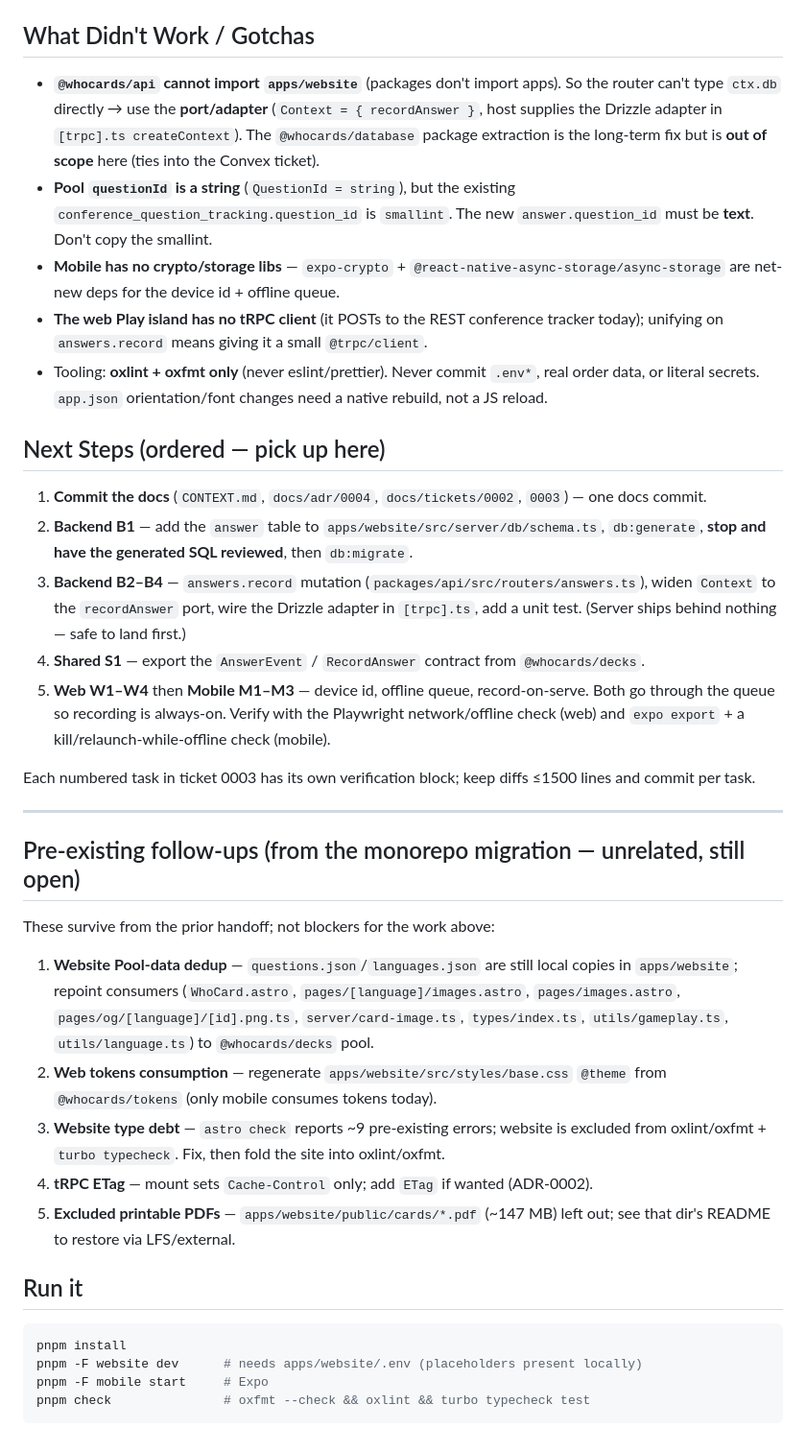
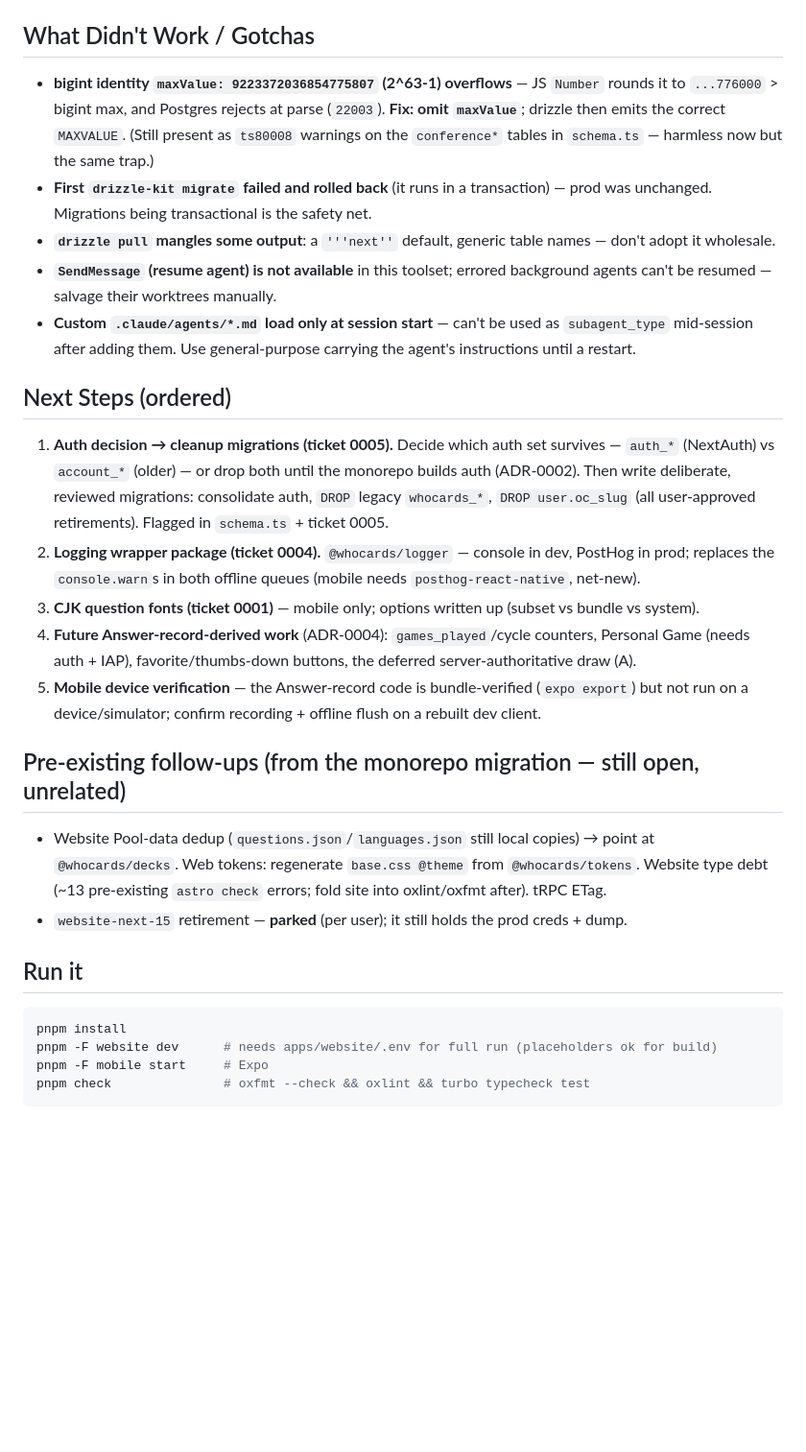
Before and after one commit to whocards/whocards-platform, a Markdown page: HANDOFF.md, the part around one of its changes. Shown at 96% size. Drawn GitHub-style; blank space fills up the shorter version.

Commit message:
docs: refresh handoff — Answer record + DB takeover shipped; auth cleanup next

````diff
--- a/HANDOFF.md
+++ b/HANDOFF.md
@@ -64,60 +64,46 @@ commit `d79686e`.
 
 ## What Didn't Work / Gotchas
 
-- **`@whocards/api` cannot import `apps/website`** (packages don't import apps). So the router
-  can't type `ctx.db` directly → use the **port/adapter** (`Context = { recordAnswer }`, host
-  supplies the Drizzle adapter in `[trpc].ts createContext`). The `@whocards/database` package
-  extraction is the long-term fix but is **out of scope** here (ties into the Convex ticket).
-- **Pool `questionId` is a string** (`QuestionId = string`), but the existing
-  `conference_question_tracking.question_id` is `smallint`. The new `answer.question_id` must be
-  **text**. Don't copy the smallint.
-- **Mobile has no crypto/storage libs** — `expo-crypto` + `@react-native-async-storage/async-storage`
-  are net-new deps for the device id + offline queue.
-- **The web Play island has no tRPC client** (it POSTs to the REST conference tracker today);
-  unifying on `answers.record` means giving it a small `@trpc/client`.
-- Tooling: **oxlint + oxfmt only** (never eslint/prettier). Never commit `.env*`, real order
-  data, or literal secrets. `app.json` orientation/font changes need a native rebuild, not a JS
-  reload.
+- **bigint identity `maxValue: 9223372036854775807` (2^63-1) overflows** — JS `Number` rounds it
+  to `...776000` > bigint max, and Postgres rejects at parse (`22003`). **Fix: omit `maxValue`**;
+  drizzle then emits the correct `MAXVALUE`. (Still present as `ts80008` warnings on the
+  `conference*` tables in `schema.ts` — harmless now but the same trap.)
+- **First `drizzle-kit migrate` failed and rolled back** (it runs in a transaction) — prod was
+  unchanged. Migrations being transactional is the safety net.
+- **`drizzle pull` mangles some output**: a `'''next''` default, generic table names — don't adopt
+  it wholesale.
+- **`SendMessage` (resume agent) is not available** in this toolset; errored background agents
+  can't be resumed — salvage their worktrees manually.
+- **Custom `.claude/agents/*.md` load only at session start** — can't be used as `subagent_type`
+  mid-session after adding them. Use general-purpose carrying the agent's instructions until a
+  restart.
 
-## Next Steps (ordered — pick up here)
+## Next Steps (ordered)
 
-1. **Commit the docs** (`CONTEXT.md`, `docs/adr/0004`, `docs/tickets/0002`, `0003`) — one docs commit.
-2. **Backend B1** — add the `answer` table to `apps/website/src/server/db/schema.ts`,
-   `db:generate`, **stop and have the generated SQL reviewed**, then `db:migrate`.
-3. **Backend B2–B4** — `answers.record` mutation (`packages/api/src/routers/answers.ts`),
-   widen `Context` to the `recordAnswer` port, wire the Drizzle adapter in `[trpc].ts`, add a
-   unit test. (Server ships behind nothing — safe to land first.)
-4. **Shared S1** — export the `AnswerEvent` / `RecordAnswer` contract from `@whocards/decks`.
-5. **Web W1–W4** then **Mobile M1–M3** — device id, offline queue, record-on-serve. Both go
-   through the queue so recording is always-on. Verify with the Playwright network/offline
-   check (web) and `expo export` + a kill/relaunch-while-offline check (mobile).
+1. **Auth decision → cleanup migrations (ticket 0005).** Decide which auth set survives — `auth_*`
+   (NextAuth) vs `account_*` (older) — or drop both until the monorepo builds auth (ADR-0002).
+   Then write deliberate, reviewed migrations: consolidate auth, `DROP` legacy `whocards_*`, `DROP
+user.oc_slug` (all user-approved retirements). Flagged in `schema.ts` + ticket 0005.
+2. **Logging wrapper package (ticket 0004).** `@whocards/logger` — console in dev, PostHog in prod;
+   replaces the `console.warn`s in both offline queues (mobile needs `posthog-react-native`, net-new).
+3. **CJK question fonts (ticket 0001)** — mobile only; options written up (subset vs bundle vs system).
+4. **Future Answer-record-derived work** (ADR-0004): `games_played`/cycle counters, Personal Game
+   (needs auth + IAP), favorite/thumbs-down buttons, the deferred server-authoritative draw (A).
+5. **Mobile device verification** — the Answer-record code is bundle-verified (`expo export`) but
+   not run on a device/simulator; confirm recording + offline flush on a rebuilt dev client.
 
-Each numbered task in ticket 0003 has its own verification block; keep diffs ≤1500 lines and
-commit per task.
+## Pre-existing follow-ups (from the monorepo migration — still open, unrelated)
 
----
-
-## Pre-existing follow-ups (from the monorepo migration — unrelated, still open)
-
-These survive from the prior handoff; not blockers for the work above:
-
-1. **Website Pool-data dedup** — `questions.json`/`languages.json` are still local copies in
-   `apps/website`; repoint consumers (`WhoCard.astro`, `pages/[language]/images.astro`,
-   `pages/images.astro`, `pages/og/[language]/[id].png.ts`, `server/card-image.ts`,
-   `types/index.ts`, `utils/gameplay.ts`, `utils/language.ts`) to `@whocards/decks` pool.
-2. **Web tokens consumption** — regenerate `apps/website/src/styles/base.css` `@theme` from
-   `@whocards/tokens` (only mobile consumes tokens today).
-3. **Website type debt** — `astro check` reports ~9 pre-existing errors; website is excluded
-   from oxlint/oxfmt + `turbo typecheck`. Fix, then fold the site into oxlint/oxfmt.
-4. **tRPC ETag** — mount sets `Cache-Control` only; add `ETag` if wanted (ADR-0002).
-5. **Excluded printable PDFs** — `apps/website/public/cards/*.pdf` (~147 MB) left out; see that
-   dir's README to restore via LFS/external.
+- Website Pool-data dedup (`questions.json`/`languages.json` still local copies) → point at
+  `@whocards/decks`. Web tokens: regenerate `base.css @theme` from `@whocards/tokens`. Website
+  type debt (~13 pre-existing `astro check` errors; fold site into oxlint/oxfmt after). tRPC ETag.
+- `website-next-15` retirement — **parked** (per user); it still holds the prod creds + dump.
 
 ## Run it
 
 ```bash
 pnpm install
-pnpm -F website dev      # needs apps/website/.env (placeholders present locally)
+pnpm -F website dev      # needs apps/website/.env for full run (placeholders ok for build)
 pnpm -F mobile start     # Expo
 pnpm check               # oxfmt --check && oxlint && turbo typecheck test
 ```
````
Also changed, not shown: other parts of HANDOFF.md (+52 -52 lines).
